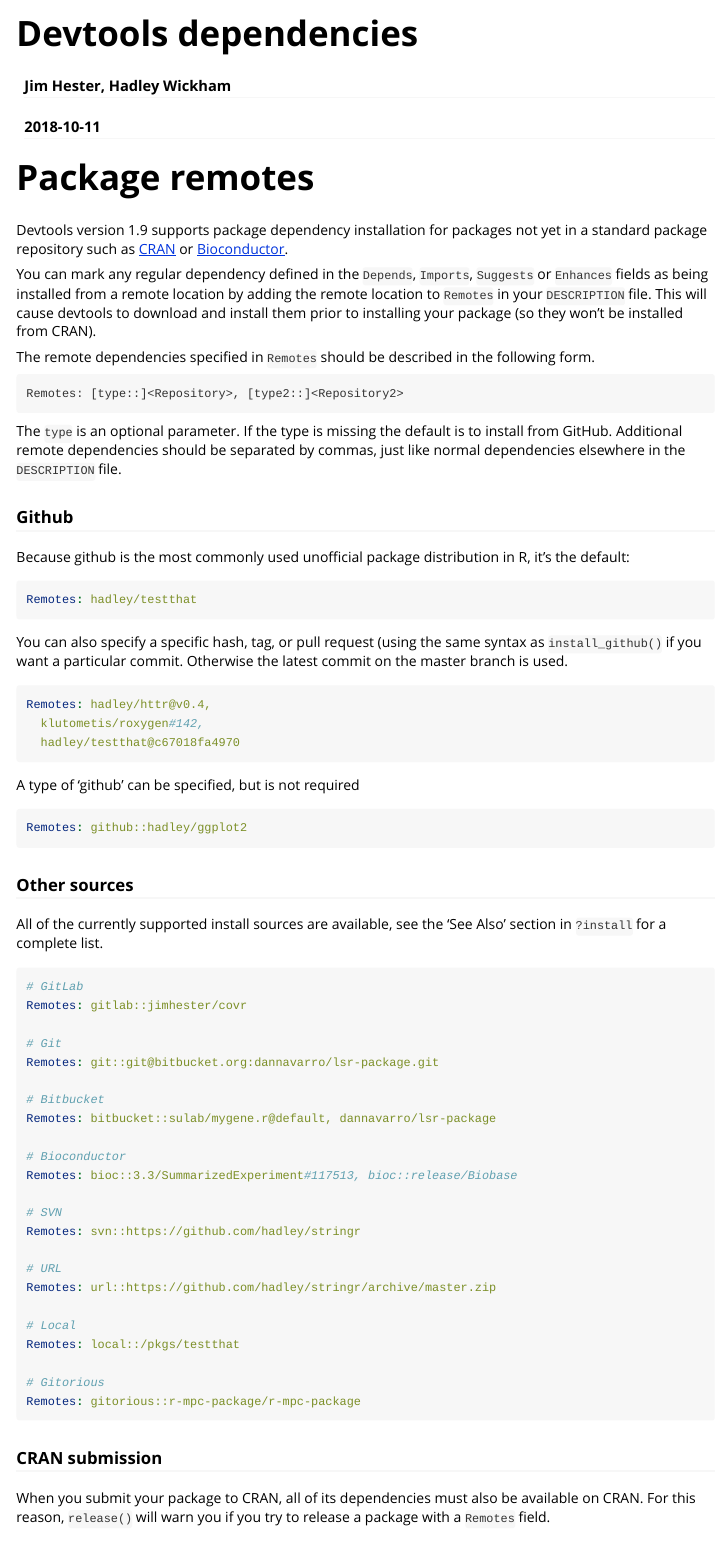
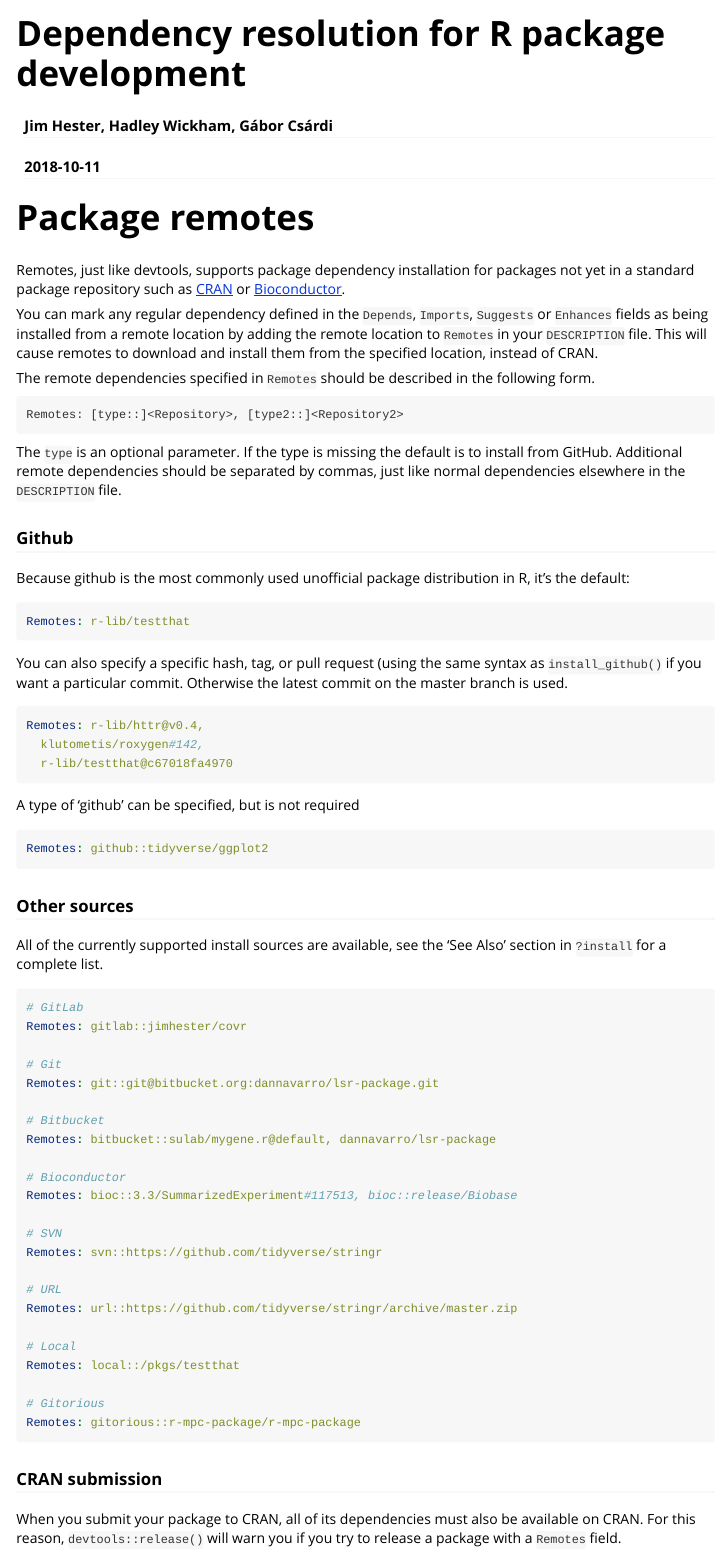
Before and after one commit to r-lib/remotes, an R Markdown document (vignettes/dependencies.Rmd): the page in a window 1100 px wide, from its top. Rendered offline with R 4.5, knitr and Pandoc, with nearby package versions.

Commit message:
Update vignette

````diff
--- a/vignettes/dependencies.Rmd
+++ b/vignettes/dependencies.Rmd
@@ -1,26 +1,27 @@
 ---
-title: "Devtools dependencies"
-author: "Jim Hester, Hadley Wickham"
+title: "Dependency resolution for R package development"
+author: "Jim Hester, Hadley Wickham, Gábor Csárdi"
 date: "`r Sys.Date()`"
 output:
   rmarkdown::html_vignette:
     keep_md: true
 vignette: >
-  %\VignetteIndexEntry{Devtools dependencies}
+  %\VignetteIndexEntry{Dependency resolution for R package development}
   %\VignetteEngine{knitr::rmarkdown}
   %\VignetteEncoding{UTF-8}
 ---
 
 # Package remotes
 
-Devtools version 1.9 supports package dependency installation for packages not
+Remotes, just like devtools, supports package dependency installation for packages not
 yet in a standard package repository such as [CRAN](https://cran.r-project.org)
 or [Bioconductor](http://bioconductor.org).
 
 You can mark any regular dependency defined in the `Depends`, `Imports`,
 `Suggests` or `Enhances` fields as being installed from a remote location by
 adding the remote location to `Remotes` in your `DESCRIPTION` file. This will
-cause devtools to download and install them prior to installing your package (so they won't be installed from CRAN).
+cause remotes to download and install them from the specified location,
+instead of CRAN.
 
 The remote dependencies specified in `Remotes` should be described in the following form.
 
@@ -37,21 +38,21 @@
 Because github is the most commonly used unofficial package distribution in R, it's the default:
 
 ```yaml
-Remotes: hadley/testthat
+Remotes: r-lib/testthat
 ```
 
 You can also specify a specific hash, tag, or pull request (using the same syntax as `install_github()` if you want a particular commit. Otherwise the latest commit on the master branch is used.
 
 ```yaml
-Remotes: hadley/httr@v0.4,
+Remotes: r-lib/httr@v0.4,
   klutometis/roxygen#142,
-  hadley/testthat@c67018fa4970
+  r-lib/testthat@c67018fa4970
 ```
 
 A type of 'github' can be specified, but is not required
 
 ```yaml
-Remotes: github::hadley/ggplot2
+Remotes: github::tidyverse/ggplot2
 ```
 
 ### Other sources
@@ -73,10 +74,10 @@
 Remotes: bioc::3.3/SummarizedExperiment#117513, bioc::release/Biobase
 
 # SVN
-Remotes: svn::https://github.com/hadley/stringr
+Remotes: svn::https://github.com/tidyverse/stringr
 
 # URL
-Remotes: url::https://github.com/hadley/stringr/archive/master.zip
+Remotes: url::https://github.com/tidyverse/stringr/archive/master.zip
 
 # Local
 Remotes: local::/pkgs/testthat
@@ -87,4 +88,4 @@
 
 ### CRAN submission
 
-When you submit your package to CRAN, all of its dependencies must also be available on CRAN. For this reason, `release()` will warn you if you try to release a package with a `Remotes` field.
+When you submit your package to CRAN, all of its dependencies must also be available on CRAN. For this reason, `devtools::release()` will warn you if you try to release a package with a `Remotes` field.
````
Also changed, not shown: 3 other files.
